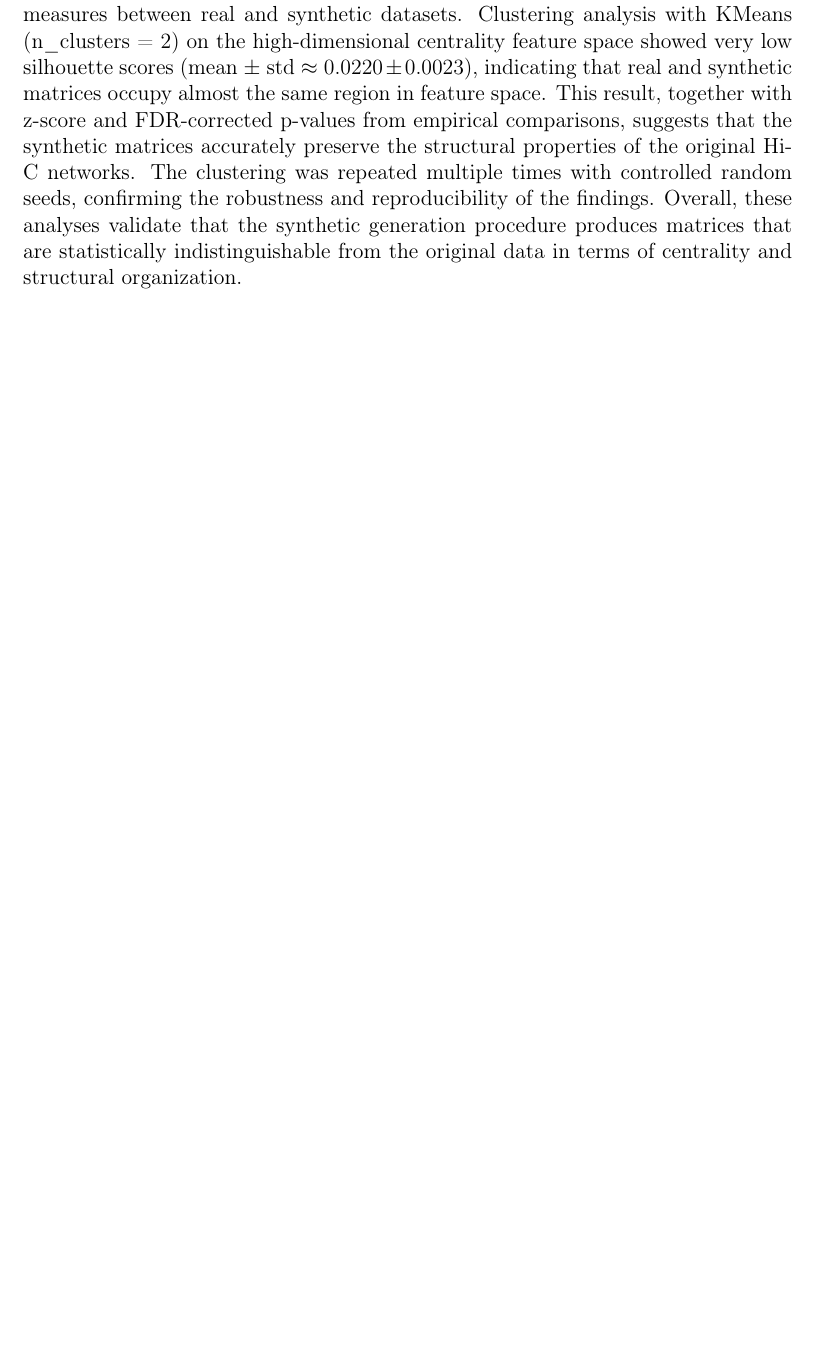
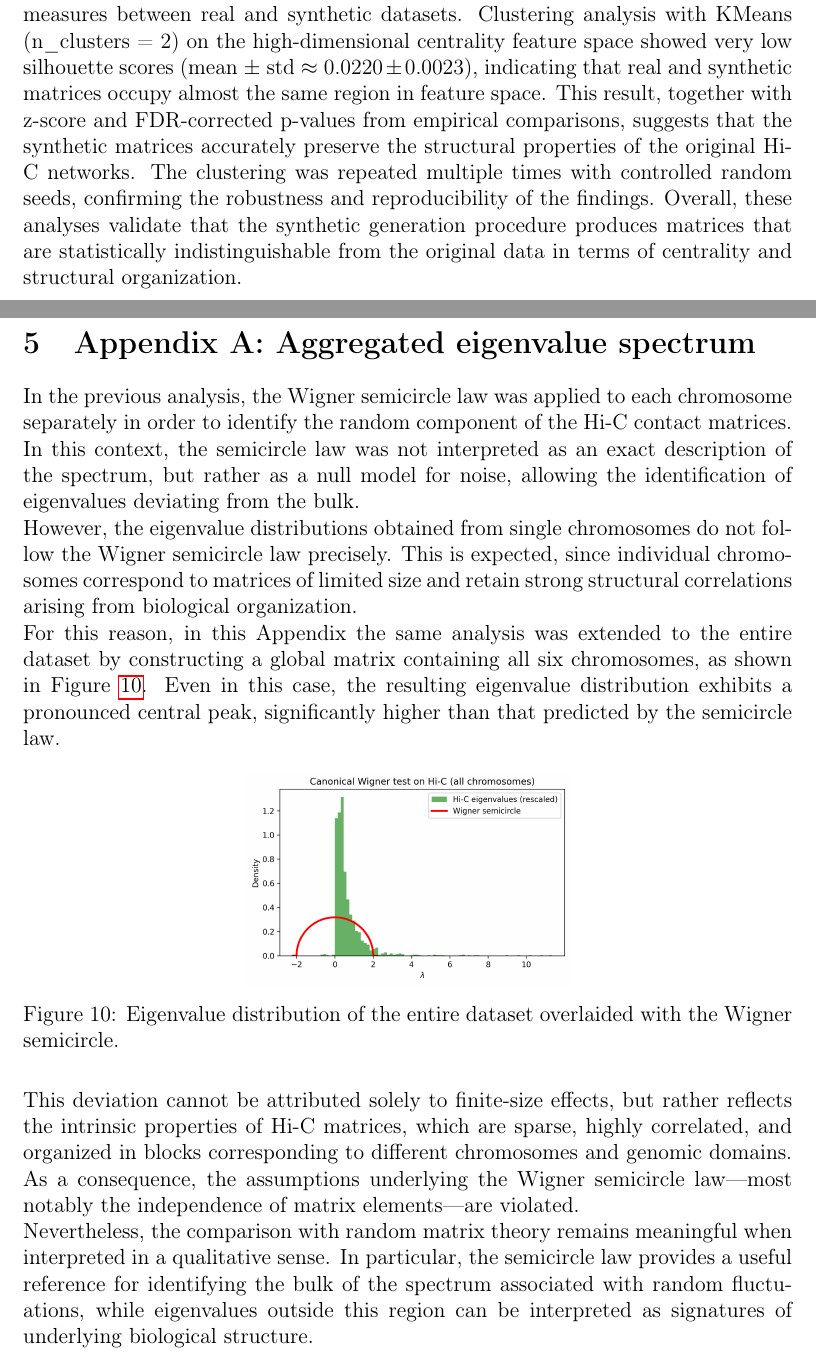
Before and after one commit to giuliaripi/HiC_matrix, a LaTeX document (main.tex, which reads chapters/Appendix1.tex): part of page 18 of 19 before the commit and two parts of pages 19 and 20 of 22 after it, the two joined at a grey line, cut so that both start at the same text, the shorter picture padded with empty space. Compiled offline with pdfLaTeX.

Commit message:
global pca

```diff
--- a/chapters/Appendix1.tex
+++ b/chapters/Appendix1.tex
@@ -8,0 +10,14 @@ This analysis serves as a global statistical validation of the RMT-based framewo
+In the previous analysis, the Wigner semicircle law was applied to each chromosome separately in order to identify the random component of the Hi-C contact matrices. In this context, the semicircle law was not interpreted as an exact description of the spectrum, but rather as a null model for noise, allowing the identification of eigenvalues deviating from the bulk.
+
+However, the eigenvalue distributions obtained from single chromosomes do not follow the Wigner semicircle law precisely. This is expected, since individual chromosomes correspond to matrices of limited size and retain strong structural correlations arising from biological organization.
+
+For this reason, in this Appendix the same analysis was extended to the entire dataset by constructing a global matrix containing all six chromosomes, as shown in Figure \ref{fig:global wigner}. Even in this case, the resulting eigenvalue distribution exhibits a pronounced central peak, significantly higher than that predicted by the semicircle law.
+\begin{figure}[H]
+    \centering
+    \includegraphics[width=0.42\linewidth]{chapters/images/Chapter 03/Global Wigner.png}
+    \caption{Eigenvalue distribution of the entire dataset overlaided with the Wigner semicircle.}
+    \label{fig:global wigner}
+\end{figure}
+This deviation cannot be attributed solely to finite-size effects, but rather reflects the intrinsic properties of Hi-C matrices, which are sparse, highly correlated, and organized in blocks corresponding to different chromosomes and genomic domains. As a consequence, the assumptions underlying the Wigner semicircle law—most notably the independence of matrix elements—are violated.
+
+Nevertheless, the comparison with random matrix theory remains meaningful when interpreted in a qualitative sense. In particular, the semicircle law provides a useful reference for identifying the bulk of the spectrum associated with random fluctuations, while eigenvalues outside this region can be interpreted as signatures of underlying biological structure.
@@ -8,0 +28,4 @@ This analysis serves as a global statistical validation of the RMT-based framewo
+    \label{fig:goe}
+\end{figure}
+
+To further assess the applicability of random matrix theory, a level-spacing analysis was also performed (Figure\ref{fig:goe}). Although deviations from the Gaussian Orthogonal Ensemble were observed, the spacing distribution retains qualitative features of level repulsion, suggesting partial universality in the local spectral statistics despite the non-random global structure of the matrices.
--- a/main.tex
+++ b/main.tex
@@ -68,6 +68,9 @@
 
 \newpage
 
+\section{Appendix A: Aggregated eigenvalue spectrum}
+\input{chapters/Appendix1.tex}
+
 \newpage
 
 \printbibliography[heading=bibintoc]{}
```
Also changed, not shown: chapters/chapter03_results.tex (+13 -0 lines), chapters/images/Chapter 03/GOE.png (added), chapters/images/Chapter 03/Global Wigner.png (added), chapters/Appendix1.tex (13 more changed lines), 1 other file.
